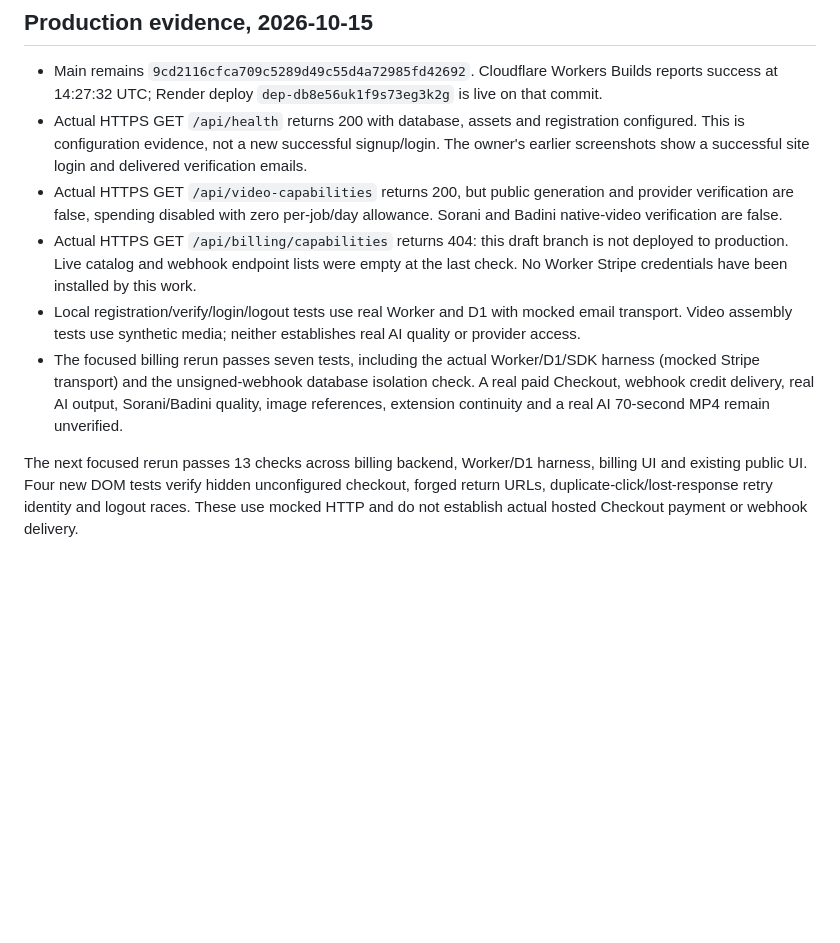
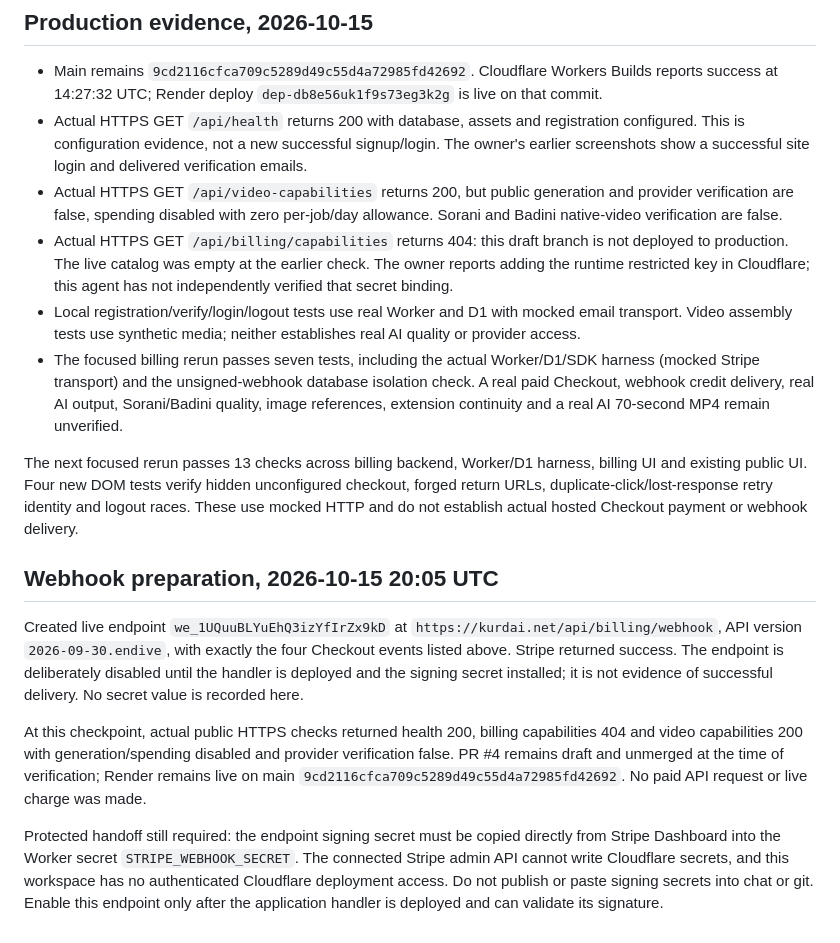
Before and after one commit to Kurdai7/kurdai, a Markdown page: docs/STRIPE.md, the part around the change. GitHub-like rendering; blank space fills up the shorter version.

Commit message:
Record live webhook preparation and verified release blockers

```diff
--- a/docs/STRIPE.md
+++ b/docs/STRIPE.md
@@ -40,8 +40,16 @@ This branch does not claim a finished commercial release. Website-to-Stripe Chec
 - Main remains `9cd2116cfca709c5289d49c55d4a72985fd42692`. Cloudflare Workers Builds reports success at 14:27:32 UTC; Render deploy `dep-db8e56uk1f9s73eg3k2g` is live on that commit.
 - Actual HTTPS GET `/api/health` returns 200 with database, assets and registration configured. This is configuration evidence, not a new successful signup/login. The owner's earlier screenshots show a successful site login and delivered verification emails.
 - Actual HTTPS GET `/api/video-capabilities` returns 200, but public generation and provider verification are false, spending disabled with zero per-job/day allowance. Sorani and Badini native-video verification are false.
-- Actual HTTPS GET `/api/billing/capabilities` returns 404: this draft branch is not deployed to production. Live catalog and webhook endpoint lists were empty at the last check. No Worker Stripe credentials have been installed by this work.
+- Actual HTTPS GET `/api/billing/capabilities` returns 404: this draft branch is not deployed to production. The live catalog was empty at the earlier check. The owner reports adding the runtime restricted key in Cloudflare; this agent has not independently verified that secret binding.
 - Local registration/verify/login/logout tests use real Worker and D1 with mocked email transport. Video assembly tests use synthetic media; neither establishes real AI quality or provider access.
 - The focused billing rerun passes seven tests, including the actual Worker/D1/SDK harness (mocked Stripe transport) and the unsigned-webhook database isolation check. A real paid Checkout, webhook credit delivery, real AI output, Sorani/Badini quality, image references, extension continuity and a real AI 70-second MP4 remain unverified.
 
 The next focused rerun passes 13 checks across billing backend, Worker/D1 harness, billing UI and existing public UI. Four new DOM tests verify hidden unconfigured checkout, forged return URLs, duplicate-click/lost-response retry identity and logout races. These use mocked HTTP and do not establish actual hosted Checkout payment or webhook delivery.
+
+## Webhook preparation, 2026-10-15 20:05 UTC
+
+Created live endpoint `we_1UQuuBLYuEhQ3izYfIrZx9kD` at `https://kurdai.net/api/billing/webhook`, API version `2026-09-30.endive`, with exactly the four Checkout events listed above. Stripe returned success. The endpoint is deliberately disabled until the handler is deployed and the signing secret installed; it is not evidence of successful delivery. No secret value is recorded here.
+
+At this checkpoint, actual public HTTPS checks returned health 200, billing capabilities 404 and video capabilities 200 with generation/spending disabled and provider verification false. PR #4 remains draft and unmerged at the time of verification; Render remains live on main `9cd2116cfca709c5289d49c55d4a72985fd42692`. No paid API request or live charge was made.
+
+Protected handoff still required: the endpoint signing secret must be copied directly from Stripe Dashboard into the Worker secret `STRIPE_WEBHOOK_SECRET`. The connected Stripe admin API cannot write Cloudflare secrets, and this workspace has no authenticated Cloudflare deployment access. Do not publish or paste signing secrets into chat or git. Enable this endpoint only after the application handler is deployed and can validate its signature.
```
